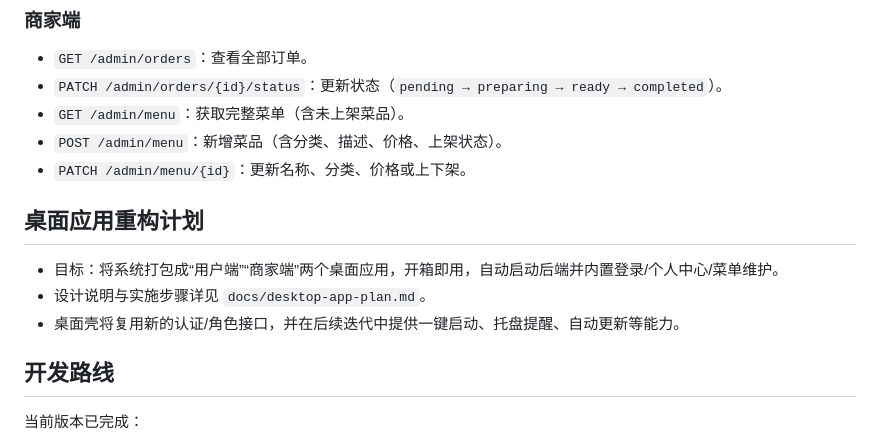
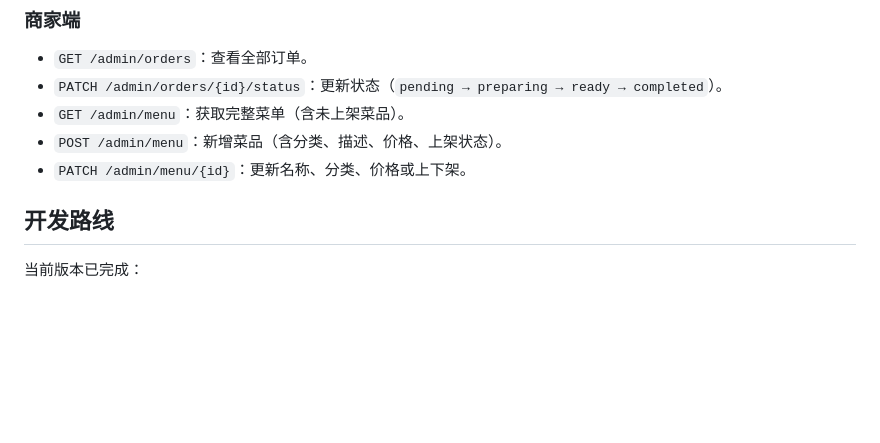
Before and after one commit to heiheiheiha00/restaurant-order-system, a Markdown page: README.md, the part around the change. GitHub-like rendering; blank space fills up the shorter version.

Commit message:
Remove desktop app refactoring plan from README
Removed desktop application refactoring plan section from README.

```diff
--- a/README.md
+++ b/README.md
@@ -233,10 +233,7 @@ python app.py    # 或 python start_with_backend.py
 - `POST /admin/menu`：新增菜品（含分类、描述、价格、上架状态）。
 - `PATCH /admin/menu/{id}`：更新名称、分类、价格或上下架。
 
-## 桌面应用重构计划
-- 目标：将系统打包成“用户端”“商家端”两个桌面应用，开箱即用，自动启动后端并内置登录/个人中心/菜单维护。
-- 设计说明与实施步骤详见 `docs/desktop-app-plan.md`。
-- 桌面壳将复用新的认证/角色接口，并在后续迭代中提供一键启动、托盘提醒、自动更新等能力。
+
 
 ## 开发路线
 当前版本已完成：
```
